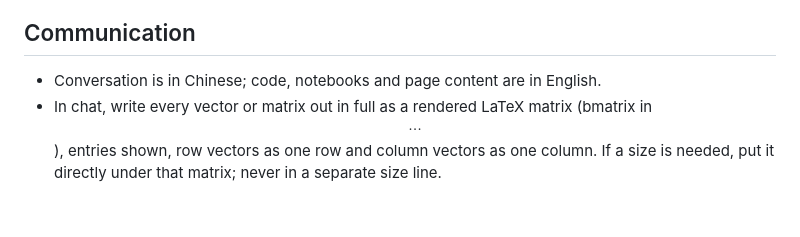
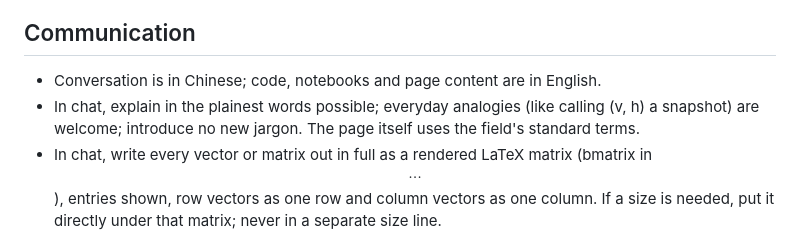
Before and after one commit to yixuan116/MovieLens-with-Restricted-Boltzmann-machine, a Markdown page: CLAUDE.md, the part around the change. GitHub-like rendering; blank space fills up the shorter version.

Commit message:
CLAUDE.md: plain words and analogies in chat, standard terms on the page
Co-Authored-By: Claude Opus 5.5 <noreply@anthropic.com>
Claude-Session: https://claude.ai/code/session_01SPiCgAMa36DahNLXADXAbM

```diff
--- a/CLAUDE.md
+++ b/CLAUDE.md
@@ -36,6 +36,7 @@ Yixuan sets every standard for this work. This session handles both requirements
 ## Communication
 
 * Conversation is in Chinese; code, notebooks and page content are in English.
+* In chat, explain in the plainest words possible; everyday analogies (like calling (v, h) a snapshot) are welcome; introduce no new jargon. The page itself uses the field's standard terms.
 * In chat, write every vector or matrix out in full as a rendered LaTeX matrix (bmatrix in $$ … $$), entries shown, row vectors as one row and column vectors as one column. If a size is needed, put it directly under that matrix; never in a separate size line.
 * Conclusions first. Concise; never restate what is already settled. One recommendation, one reason; no option menus.
 * No dashes of any kind. No “not X but Y” constructions; state Y directly. Never open with “however”.
```
